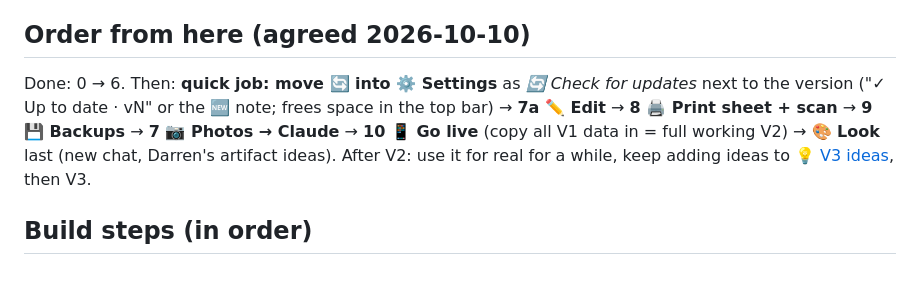
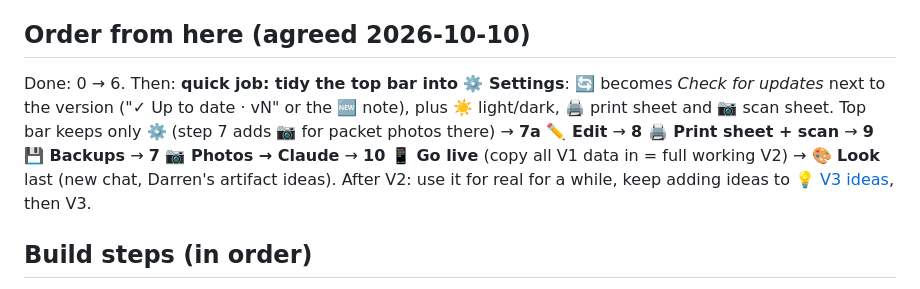
Before and after one commit to DF-AI-Lab/Food-Tracker, a Markdown page: docs/V2-BUILD-PLAN.md, the part around the change. Rendered like a GitHub page.

Commit message:
V2 plan: tidy top bar, move theme, print and sheet scan into Settings too
Co-Authored-By: Claude Opus 5.5 <noreply@anthropic.com>
Claude-Session: https://claude.ai/code/session_01UpCktfKz7v3wjiXAuj38rC

```diff
--- a/docs/V2-BUILD-PLAN.md
+++ b/docs/V2-BUILD-PLAN.md
@@ -67,7 +67,7 @@ households/{householdId}         { name, members: [uid…], invite: { code, expi
 
 ## Order from here (agreed 2026-10-10)
 
-Done: 0 → 6. Then: **quick job: move 🔄 into ⚙️ Settings** as *🔄 Check for updates* next to the version ("✓ Up to date · vN" or the 🆕 note; frees space in the top bar) → **7a ✏️ Edit** → **8 🖨️ Print sheet + scan** → **9 💾 Backups** → **7 📷 Photos → Claude** → **10 📱 Go live** (copy all V1 data in = full working V2) → **🎨 Look** last (new chat, Darren's artifact ideas).
+Done: 0 → 6. Then: **quick job: tidy the top bar into ⚙️ Settings**: 🔄 becomes *Check for updates* next to the version ("✓ Up to date · vN" or the 🆕 note), plus ☀️ light/dark, 🖨️ print sheet and 📷 scan sheet. Top bar keeps only ⚙️ (step 7 adds 📷 for packet photos there) → **7a ✏️ Edit** → **8 🖨️ Print sheet + scan** → **9 💾 Backups** → **7 📷 Photos → Claude** → **10 📱 Go live** (copy all V1 data in = full working V2) → **🎨 Look** last (new chat, Darren's artifact ideas).
 After V2: use it for real for a while, keep adding ideas to [💡 V3 ideas](https://github.com/DF-AI-Lab/Food-Tracker/issues/39), then V3.
 
 ## Build steps (in order)
```
